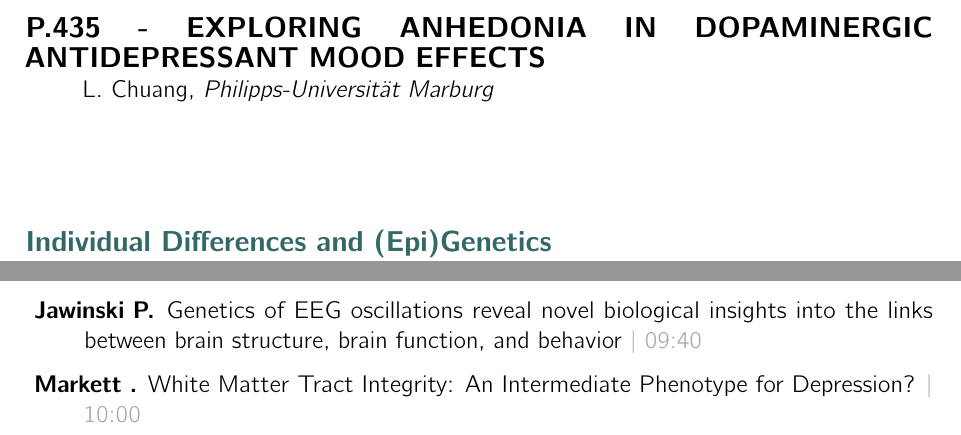
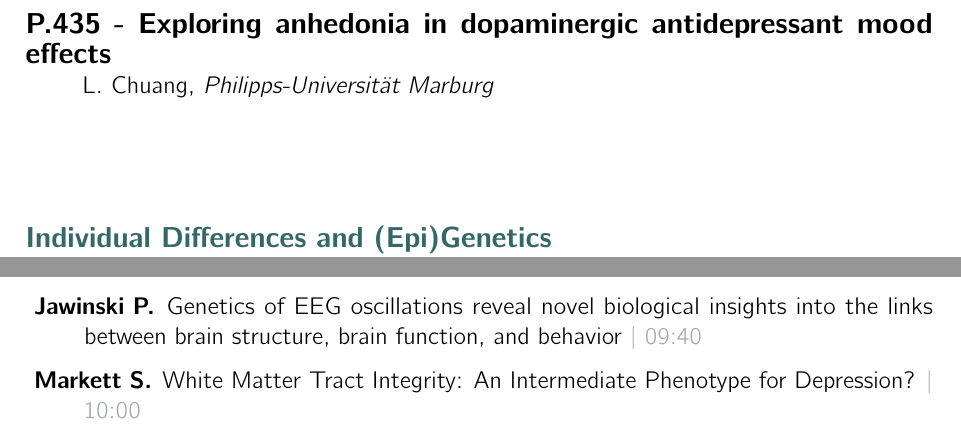
Before and after one commit to t-ugur/GuP_2024_Booklet, a LaTeX thesis (booklet/MAIN.tex, which reads booklet/tex/days/Donnerstag/poster/P435.tex, booklet/tex/days/Samstag/symposia/session7/S34.tex): two parts of pages 42 and 90 of 93, joined at a grey line, cut at the place of the change. Compiled offline with pdfLaTeX.

Commit message:
Excel files changed to correct 1 poster, 1 symposium

```diff
--- a/booklet/tex/days/Donnerstag/poster/P435.tex
+++ b/booklet/tex/days/Donnerstag/poster/P435.tex
@@ -1,4 +1,4 @@
 
-                \poster{P.435 - EXPLORING ANHEDONIA IN DOPAMINERGIC ANTIDEPRESSANT MOOD EFFECTS}
+                \poster{P.435 - Exploring anhedonia in dopaminergic antidepressant mood effects}
                 {L.  Chuang}
                 {Philipps-Universität Marburg}
--- a/booklet/tex/days/Samstag/symposia/session7/S34.tex
+++ b/booklet/tex/days/Samstag/symposia/session7/S34.tex
@@ -18,7 +18,7 @@ Taken together, these presentations underscore the complex genetic and neurobiol
 
                 \item [ Jawinski P.] Genetics of EEG oscillations reveal novel biological insights into the links between brain structure, brain function, and behavior \textcolor{mygray}{ | 09:40}
 
-                \item [ Markett  .] White Matter Tract Integrity: An Intermediate Phenotype for Depression? \textcolor{mygray}{ | 10:00}
+                \item [ Markett S.] White Matter Tract Integrity: An Intermediate Phenotype for Depression? \textcolor{mygray}{ | 10:00}
 
             \end{description}
             \end{symposium}
```
Also changed, not shown: 4 other files.
